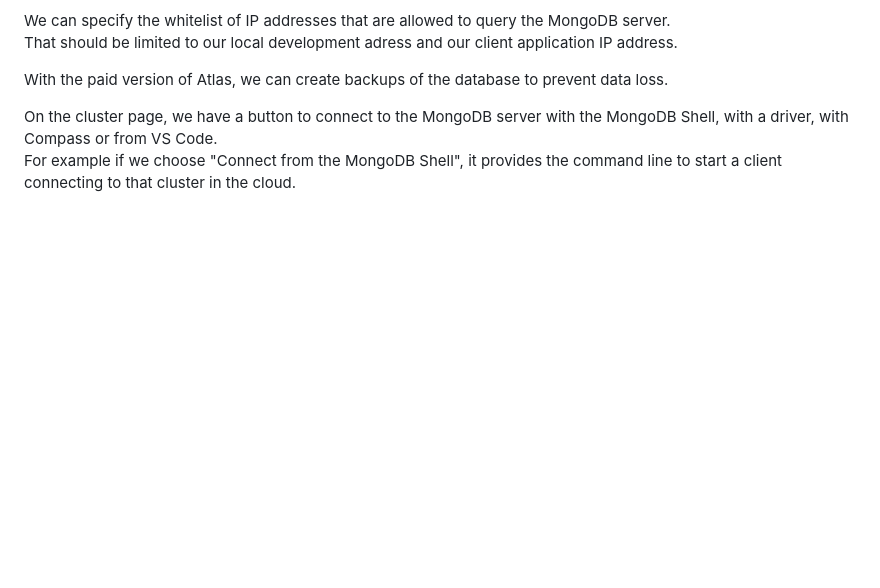
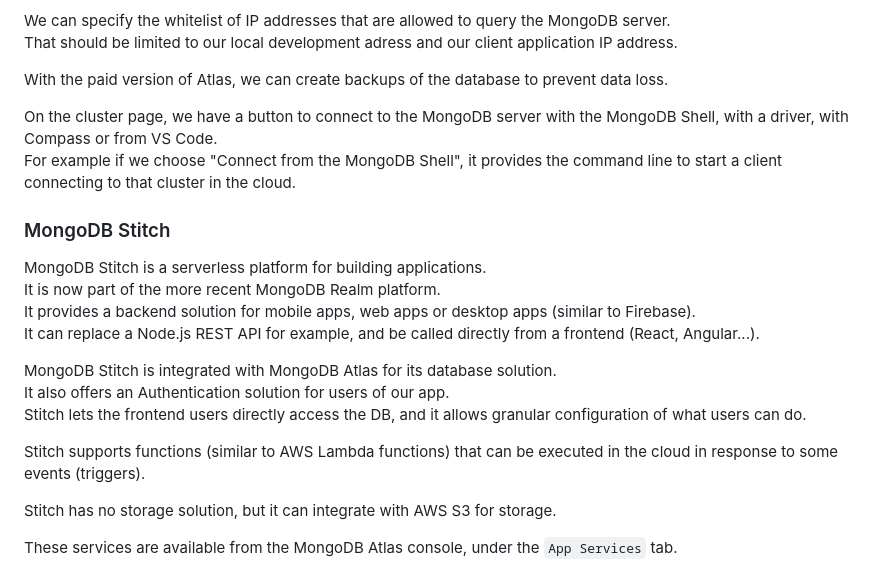
Before and after one commit to Moremar/IT_tutorials, a Markdown page: mongoDB/README.md, the part around the change. Rendered like a GitHub page; blank space fills up the shorter version.

Commit message:
Add Stitch doc to MongoDB README

```diff
--- a/mongoDB/README.md
+++ b/mongoDB/README.md
@@ -1238,3 +1238,21 @@ With the paid version of Atlas, we can create backups of the database to prevent
 
 On the cluster page, we have a button to connect to the MongoDB server with the MongoDB Shell, with a driver, with Compass or from VS Code.
 For example if we choose "Connect from the MongoDB Shell", it provides the command line to start a client connecting to that cluster in the cloud.
+
+
+### MongoDB Stitch
+
+MongoDB Stitch is a serverless platform for building applications.
+It is now part of the more recent MongoDB Realm platform.
+It provides a backend solution for mobile apps, web apps or desktop apps (similar to Firebase).
+It can replace a Node.js REST API for example, and be called directly from a frontend (React, Angular...).
+
+MongoDB Stitch is integrated with MongoDB Atlas for its database solution.
+It also offers an Authentication solution for users of our app.
+Stitch lets the frontend users directly access the DB, and it allows granular configuration of what users can do.
+
+Stitch supports functions (similar to AWS Lambda functions) that can be executed in the cloud in response to some events (triggers).
+
+Stitch has no storage solution, but it can integrate with AWS S3 for storage.
+
+These services are available from the MongoDB Atlas console, under the `App Services` tab.
```
